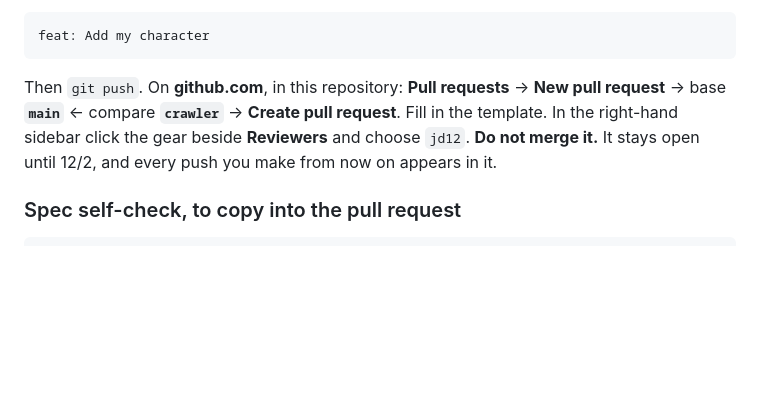
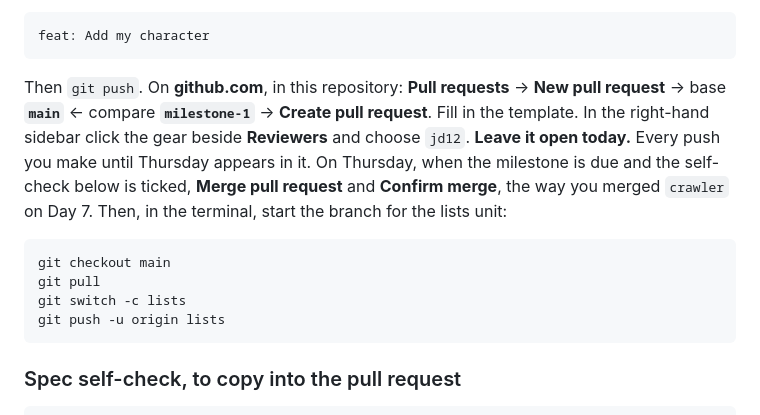
Before and after one commit to Sierra-Canyon/ap-csp-crawler, a Markdown page: specs/milestone_1_my_character.md, the part around the change. Rendered like a GitHub page; blank space fills up the shorter version.

Commit message:
Milestone 1: the pull request compares milestone-1, is merged Thursday, then lists starts
Step 4 still said compare crawler and do not merge, from before the one-branch-per-unit model. Now: compare milestone-1, leave it open until Thursday 10/15, merge it when the self-check is ticked, then git switch -c lists.

Co-Authored-By: Claude Fable 5.1 <noreply@anthropic.com>
Claude-Session: https://claude.ai/code/session_01JzaXXcaS3pyKv2uKRyPDVw

````diff
--- a/specs/milestone_1_my_character.md
+++ b/specs/milestone_1_my_character.md
@@ -74,9 +74,18 @@ feat: Add my character
 ```
 
 Then `git push`. On **github.com**, in this repository: **Pull requests** → **New pull request** →
-base **`main`** ← compare **`crawler`** → **Create pull request**. Fill in the template. In the
-right-hand sidebar click the gear beside **Reviewers** and choose `jd12`. **Do not merge it.**
-It stays open until 12/2, and every push you make from now on appears in it.
+base **`main`** ← compare **`milestone-1`** → **Create pull request**. Fill in the template. In the
+right-hand sidebar click the gear beside **Reviewers** and choose `jd12`. **Leave it open today.**
+Every push you make until Thursday appears in it. On Thursday, when the milestone is due and the
+self-check below is ticked, **Merge pull request** and **Confirm merge**, the way you merged
+`crawler` on Day 7. Then, in the terminal, start the branch for the lists unit:
+
+```
+git checkout main
+git pull
+git switch -c lists
+git push -u origin lists
+```
 
 ### Spec self-check, to copy into the pull request
 
````
